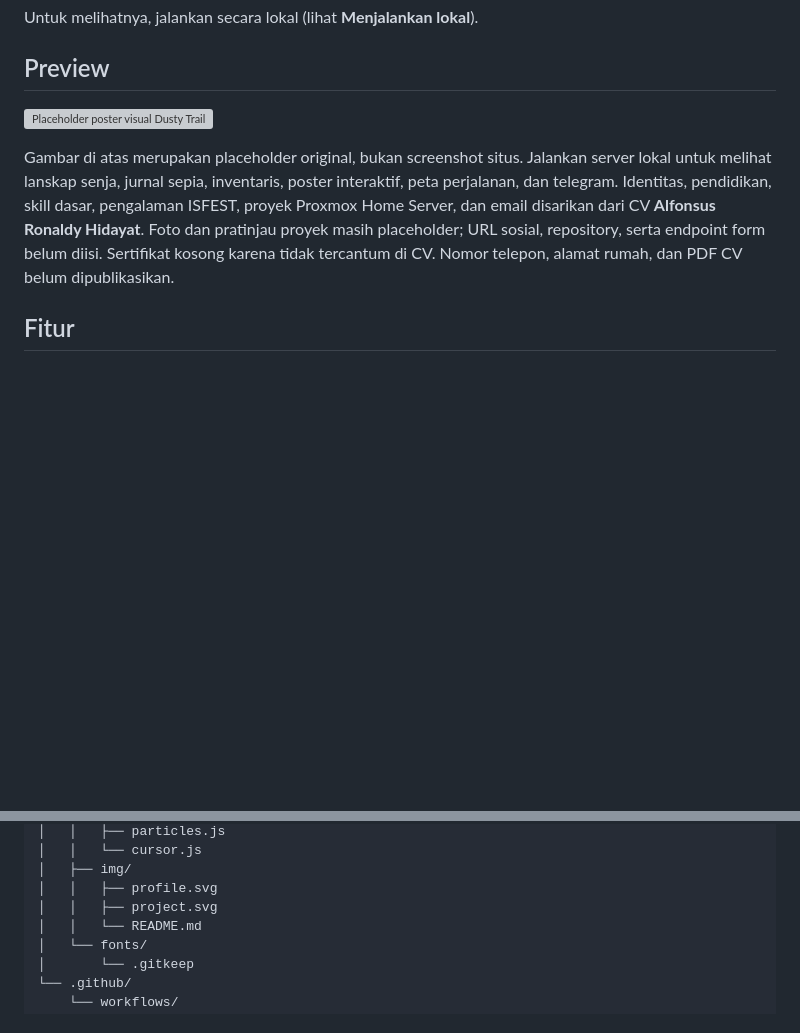
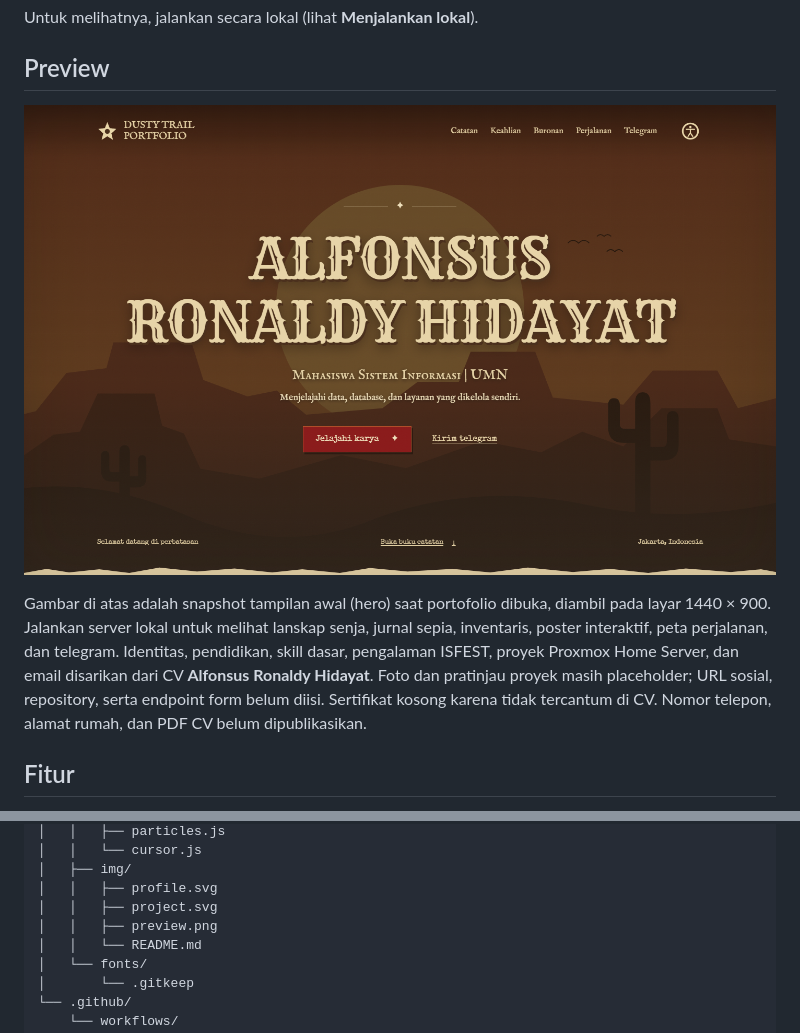
Before and after one commit to SupRill/Porto_Beta, a Markdown page: README.md, 2 parts joined by grey strips. GitHub-like rendering; pictures changed too: assets/img/preview.png (added); blank space fills up the shorter version; grey boxes are pictures that could not be loaded.

Commit message:
Use hero snapshot as README preview

```diff
--- a/README.md
+++ b/README.md
@@ -8,9 +8,9 @@ Untuk melihatnya, jalankan secara lokal (lihat **Menjalankan lokal**).
 
 ## Preview
 
-![Placeholder poster visual Dusty Trail](assets/img/project.svg)
+![Tampilan awal portofolio: hero dengan lanskap gurun senja](assets/img/preview.png)
 
-Gambar di atas merupakan placeholder original, bukan screenshot situs. Jalankan server lokal untuk melihat lanskap senja, jurnal sepia, inventaris, poster interaktif, peta perjalanan, dan telegram. Identitas, pendidikan, skill dasar, pengalaman ISFEST, proyek Proxmox Home Server, dan email disarikan dari CV **Alfonsus Ronaldy Hidayat**. Foto dan pratinjau proyek masih placeholder; URL sosial, repository, serta endpoint form belum diisi. Sertifikat kosong karena tidak tercantum di CV. Nomor telepon, alamat rumah, dan PDF CV belum dipublikasikan.
+Gambar di atas adalah snapshot tampilan awal (hero) saat portofolio dibuka, diambil pada layar 1440 × 900. Jalankan server lokal untuk melihat lanskap senja, jurnal sepia, inventaris, poster interaktif, peta perjalanan, dan telegram. Identitas, pendidikan, skill dasar, pengalaman ISFEST, proyek Proxmox Home Server, dan email disarikan dari CV **Alfonsus Ronaldy Hidayat**. Foto dan pratinjau proyek masih placeholder; URL sosial, repository, serta endpoint form belum diisi. Sertifikat kosong karena tidak tercantum di CV. Nomor telepon, alamat rumah, dan PDF CV belum dipublikasikan.
 
 ## Fitur
 
@@ -47,6 +47,7 @@ Gambar di atas merupakan placeholder original, bukan screenshot situs. Jalankan
 │   ├── img/
 │   │   ├── profile.svg
 │   │   ├── project.svg
+│   │   ├── preview.png
 │   │   └── README.md
 │   └── fonts/
 │       └── .gitkeep
```
